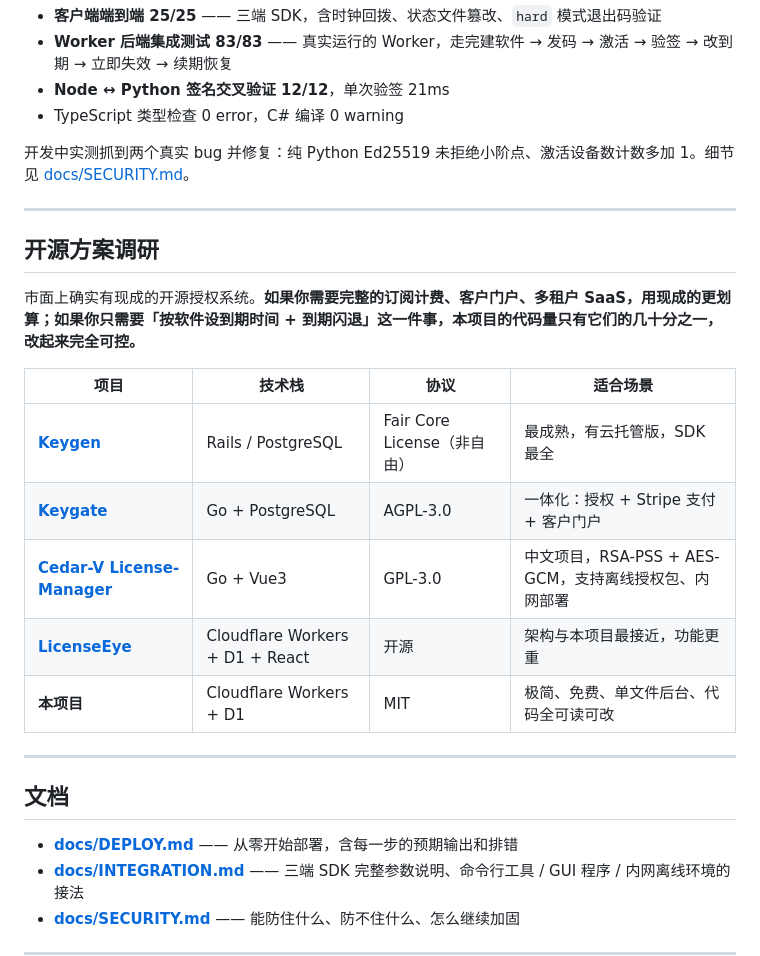
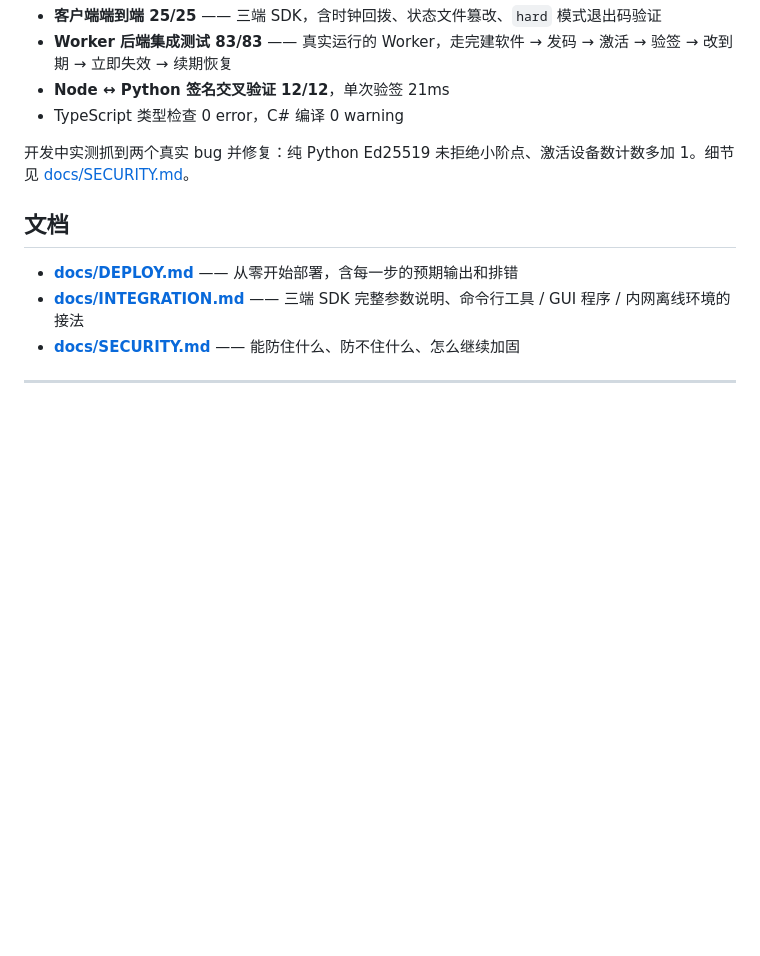
Before and after one commit to Serein1202/License-guard, a Markdown page: README.md, the part around one of its changes. Drawn GitHub-style; blank space fills up the shorter version.

```diff
--- a/README.md
+++ b/README.md
@@ -368,21 +342,6 @@ eyJ2IjoxLCJzdWIiOiJsaWNfYTFiMmMzIiwibWlkIjoiMjY4YThiMTRlYTZm...
 
 开发中实测抓到两个真实 bug 并修复：纯 Python Ed25519 未拒绝小阶点、激活设备数计数多加 1。细节见 [docs/SECURITY.md](docs/SECURITY.md)。
 
----
-
-## 开源方案调研
-
-市面上确实有现成的开源授权系统。**如果你需要完整的订阅计费、客户门户、多租户 SaaS，用现成的更划算；如果你只需要「按软件设到期时间 + 到期闪退」这一件事，本项目的代码量只有它们的几十分之一，改起来完全可控。**
-
-| 项目 | 技术栈 | 协议 | 适合场景 |
-|---|---|---|---|
-| [**Keygen**](https://github.com/keygen-sh/keygen-api) | Rails / PostgreSQL | Fair Core License（非自由） | 最成熟，有云托管版，SDK 最全 |
-| [**Keygate**](https://github.com/tabloy/keygate) | Go + PostgreSQL | AGPL-3.0 | 一体化：授权 + Stripe 支付 + 客户门户 |
-| [**Cedar-V License-Manager**](https://github.com/cedar-v/License-Manager) | Go + Vue3 | GPL-3.0 | 中文项目，RSA-PSS + AES-GCM，支持离线授权包、内网部署 |
-| [**LicenseEye**](https://github.com/PythonSmall-Q/LicenseEye) | Cloudflare Workers + D1 + React | 开源 | 架构与本项目最接近，功能更重 |
-| **本项目** | Cloudflare Workers + D1 | MIT | 极简、免费、单文件后台、代码全可读可改 |
-
----
 
 ## 文档
 
```
Also changed, not shown: other parts of README.md (+7 -33 lines).
